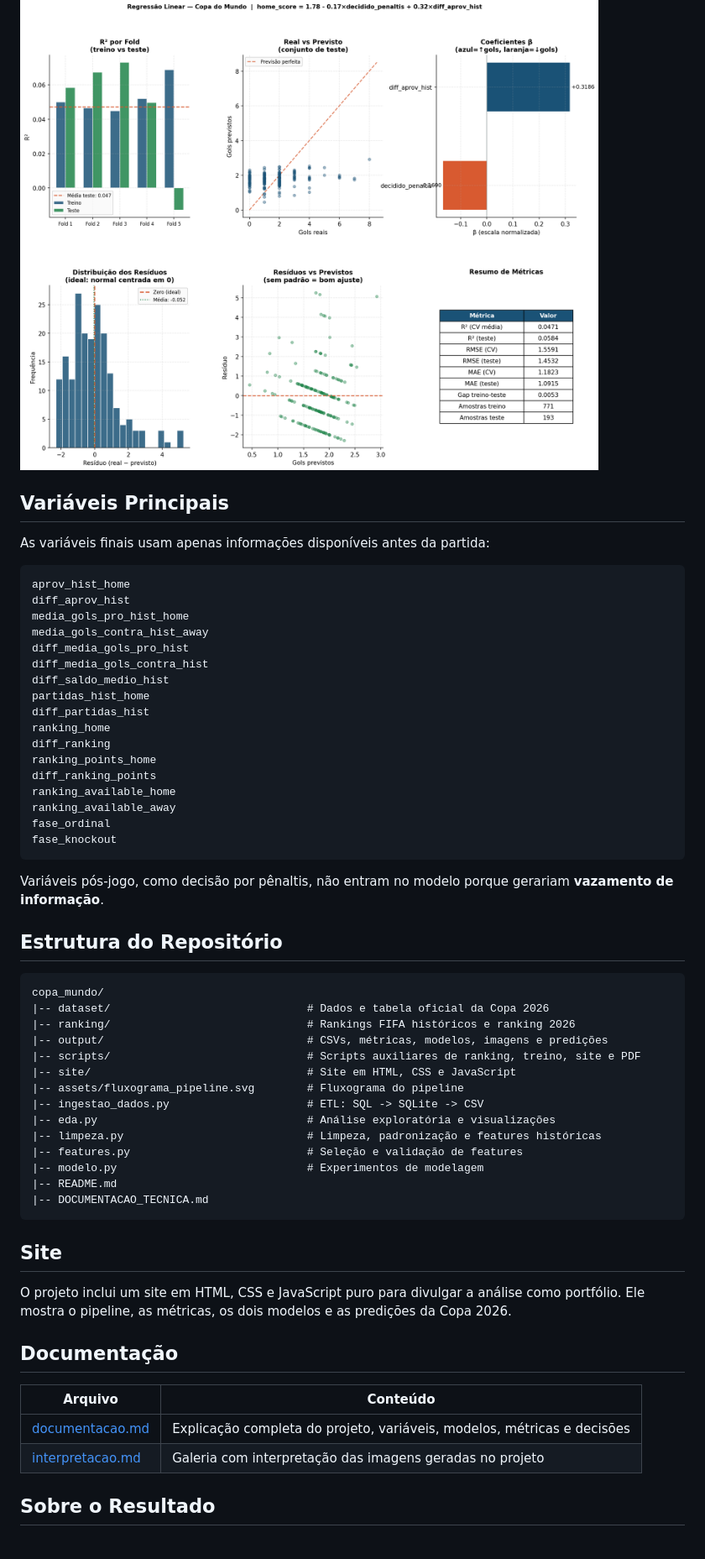
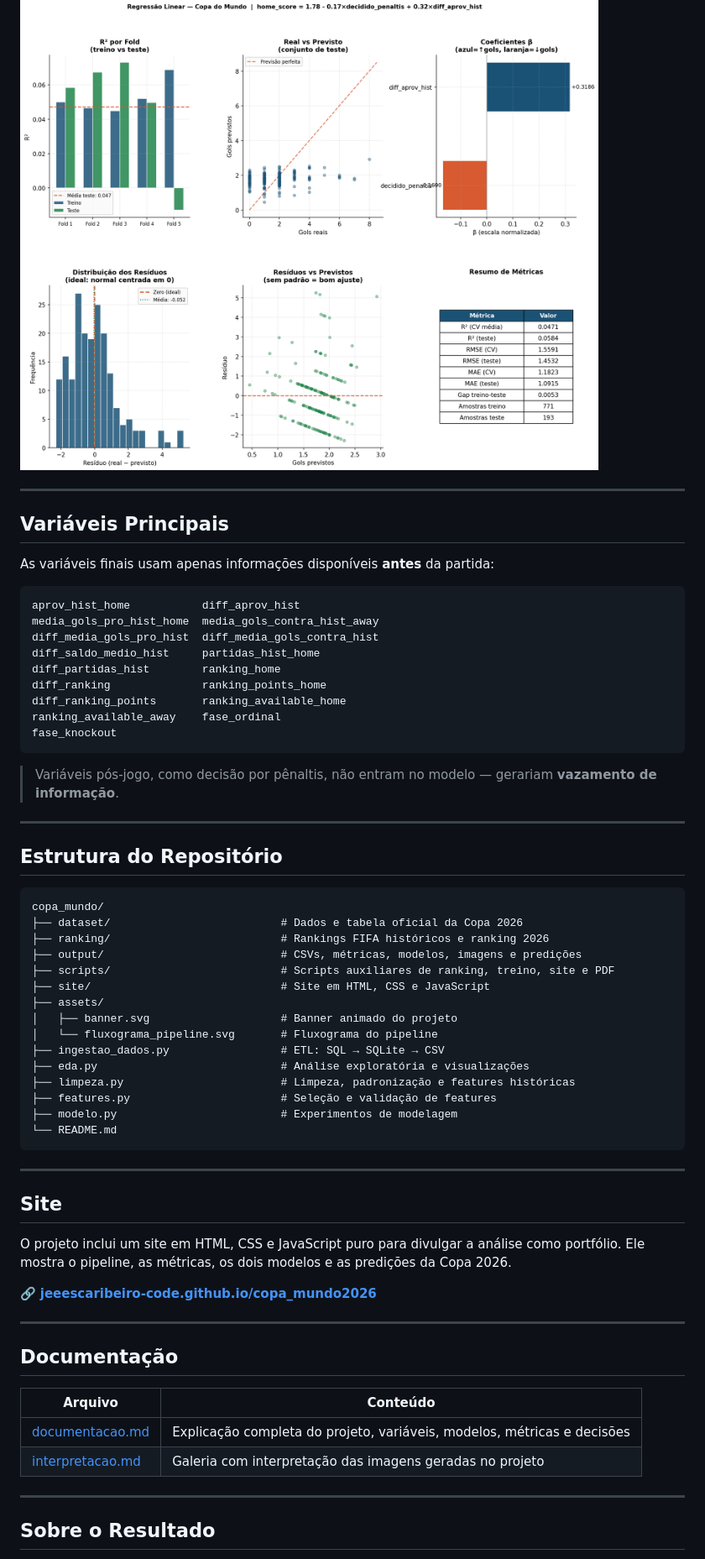
Before and after one commit to jeeescaribeiro-code/copa_mundo2026, a Markdown page: README.md, the part around one of its changes. Shown at 84% size. Rendered like a GitHub page.

````diff
--- a/README.md
+++ b/README.md
@@ -94,55 +114,57 @@ O projeto usa dois modelos porque responde duas perguntas diferentes:
 
 ![Avaliação do modelo](output/avaliacao_modelo.png)
 
+---
+
 ## Variáveis Principais
 
-As variáveis finais usam apenas informações disponíveis antes da partida:
+As variáveis finais usam apenas informações disponíveis **antes** da partida:
 
 ```text
-aprov_hist_home
-diff_aprov_hist
-media_gols_pro_hist_home
-media_gols_contra_hist_away
-diff_media_gols_pro_hist
-diff_media_gols_contra_hist
-diff_saldo_medio_hist
-partidas_hist_home
-diff_partidas_hist
-ranking_home
-diff_ranking
-ranking_points_home
-diff_ranking_points
-ranking_available_home
-ranking_available_away
-fase_ordinal
+aprov_hist_home           diff_aprov_hist
+media_gols_pro_hist_home  media_gols_contra_hist_away
+diff_media_gols_pro_hist  diff_media_gols_contra_hist
+diff_saldo_medio_hist     partidas_hist_home
+diff_partidas_hist        ranking_home
+diff_ranking              ranking_points_home
+diff_ranking_points       ranking_available_home
+ranking_available_away    fase_ordinal
 fase_knockout
 ```
 
-Variáveis pós-jogo, como decisão por pênaltis, não entram no modelo porque gerariam **vazamento de informação**.
+> Variáveis pós-jogo, como decisão por pênaltis, não entram no modelo — gerariam **vazamento de informação**.
+
+---
 
 ## Estrutura do Repositório
 
 ```text
 copa_mundo/
-|-- dataset/                              # Dados e tabela oficial da Copa 2026
-|-- ranking/                              # Rankings FIFA históricos e ranking 2026
-|-- output/                               # CSVs, métricas, modelos, imagens e predições
-|-- scripts/                              # Scripts auxiliares de ranking, treino, site e PDF
-|-- site/                                 # Site em HTML, CSS e JavaScript
-|-- assets/fluxograma_pipeline.svg        # Fluxograma do pipeline
-|-- ingestao_dados.py                     # ETL: SQL -> SQLite -> CSV
-|-- eda.py                                # Análise exploratória e visualizações
-|-- limpeza.py                            # Limpeza, padronização e features históricas
-|-- features.py                           # Seleção e validação de features
-|-- modelo.py                             # Experimentos de modelagem
-|-- README.md
-|-- DOCUMENTACAO_TECNICA.md
+├── dataset/                          # Dados e tabela oficial da Copa 2026
+├── ranking/                          # Rankings FIFA históricos e ranking 2026
+├── output/                           # CSVs, métricas, modelos, imagens e predições
+├── scripts/                          # Scripts auxiliares de ranking, treino, site e PDF
+├── site/                             # Site em HTML, CSS e JavaScript
+├── assets/
+│   ├── banner.svg                    # Banner animado do projeto
+│   └── fluxograma_pipeline.svg       # Fluxograma do pipeline
+├── ingestao_dados.py                 # ETL: SQL → SQLite → CSV
+├── eda.py                            # Análise exploratória e visualizações
+├── limpeza.py                        # Limpeza, padronização e features históricas
+├── features.py                       # Seleção e validação de features
+├── modelo.py                         # Experimentos de modelagem
+└── README.md
 ```
+
+---
 
 ## Site
 
 O projeto inclui um site em HTML, CSS e JavaScript puro para divulgar a análise como portfólio. Ele mostra o pipeline, as métricas, os dois modelos e as predições da Copa 2026.
 
+🔗 **[jeeescaribeiro-code.github.io/copa_mundo2026](https://jeeescaribeiro-code.github.io/copa_mundo2026/)**
+
+---
 
 ## Documentação
 
@@ -151,5 +173,7 @@ O projeto inclui um site em HTML, CSS e JavaScript puro para divulgar a análise
 | [documentacao.md](documentacao.md) | Explicação completa do projeto, variáveis, modelos, métricas e decisões |
 | [interpretacao.md](interpretacao.md) | Galeria com interpretação das imagens geradas no projeto |
 
+---
+
 ## Sobre o Resultado
 
````
Also changed, not shown: other parts of README.md (+42 -22 lines).
